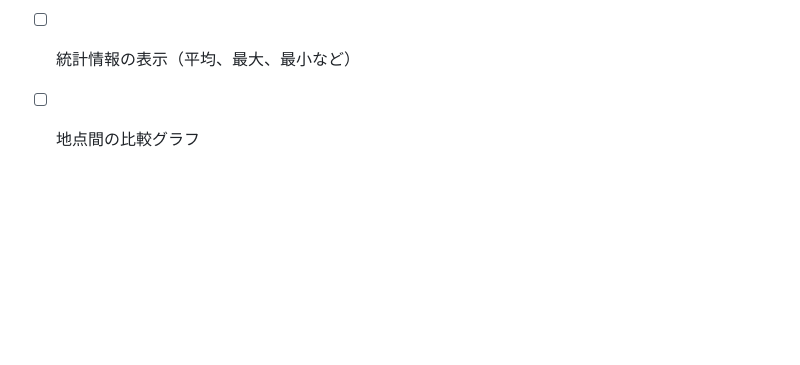
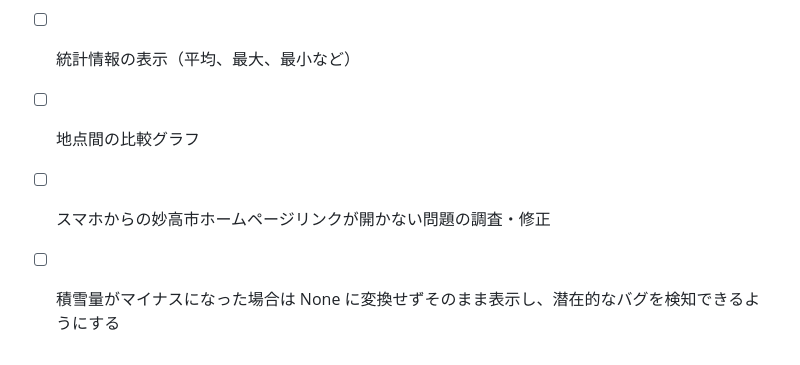
Before and after one commit to KeHorikawa/arai_snow_st, a Markdown page: README.md, the part around the change. Drawn GitHub-style; blank space fills up the shorter version.

Commit message:
chore: 今後の拡張案にスマホリンク問題とマイナス値処理の見直しを追記
Co-Authored-By: Claude Sonnet 4.6 <noreply@anthropic.com>

```diff
--- a/README.md
+++ b/README.md
@@ -159,3 +159,5 @@ pip install -r requirements.txt
 - [ ] CSVダウンロード機能
 - [ ] 統計情報の表示（平均、最大、最小など）
 - [ ] 地点間の比較グラフ
+- [ ] スマホからの妙高市ホームページリンクが開かない問題の調査・修正
+- [ ] 積雪量がマイナスになった場合は None に変換せずそのまま表示し、潜在的なバグを検知できるようにする
```
